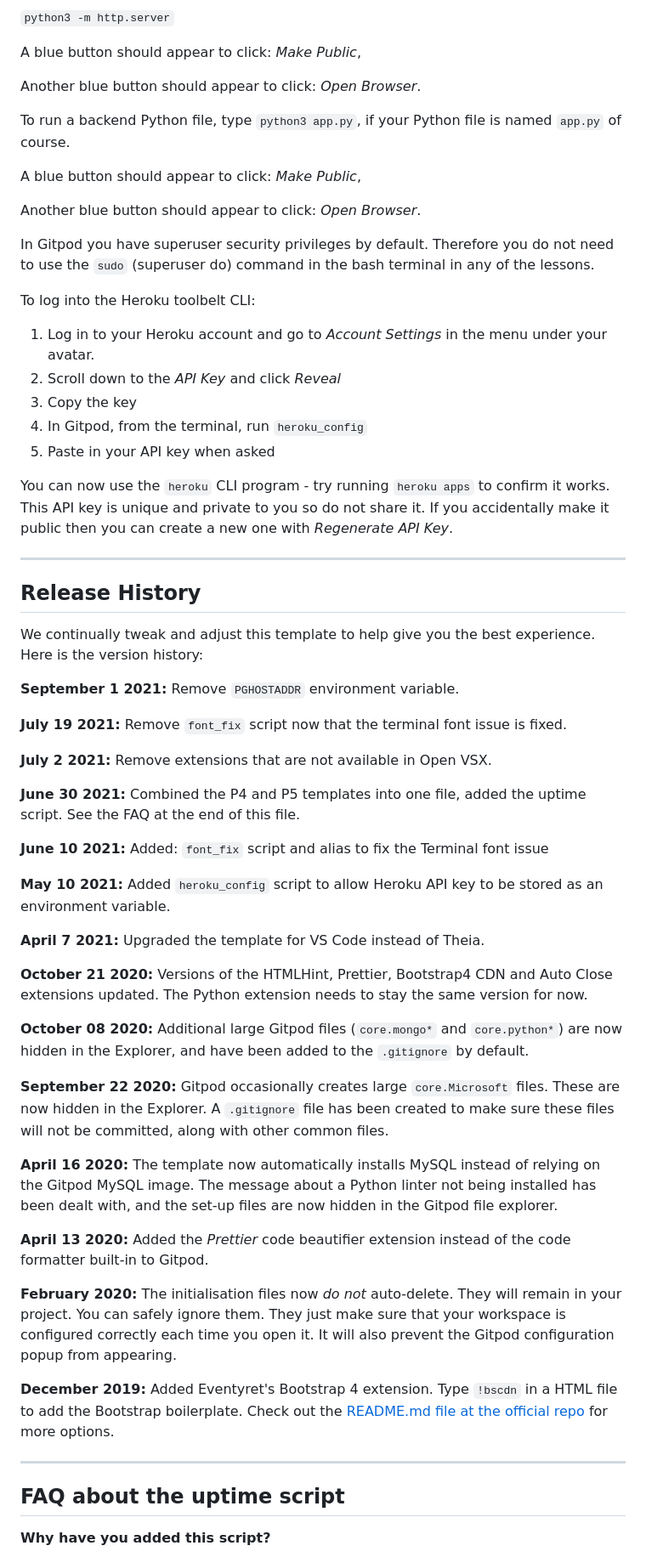
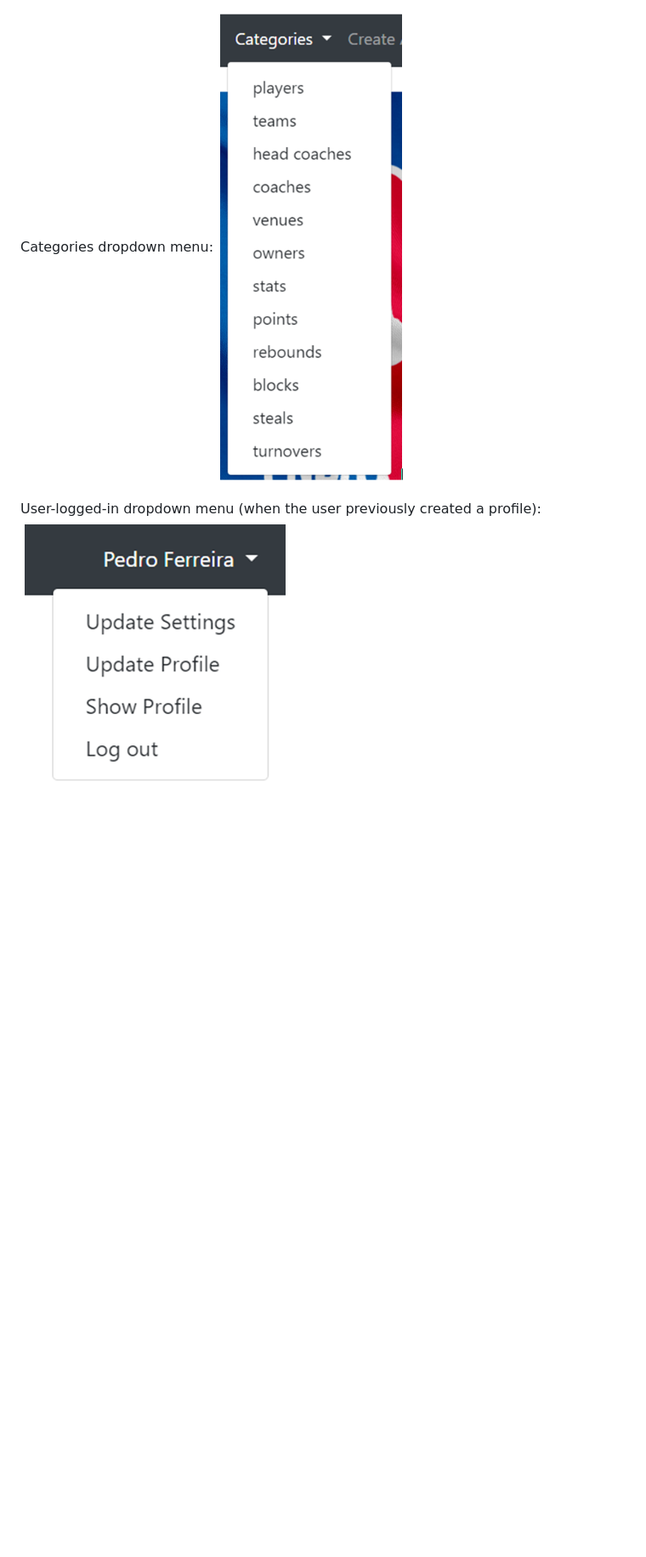
Before and after one commit to Code-Institute-Submissions/i-love-this-game, a Markdown page: README.md, the part around one of its changes. Shown at 85% size. Drawn GitHub-style; pictures changed too: docs/User-logged-in-dropdown-menu-profile-created.png (added), docs/categories-dropdown-menu.png (added); blank space fills up the shorter version.

```diff
--- a/README.md
+++ b/README.md
@@ -233,65 +240,7 @@ To run a frontend (HTML, CSS, Javascript only) application in Gitpod, in the ter
 
-`python3 -m http.server`
+Categories dropdown menu:
+![Categories dropdown menu](docs/categories-dropdown-menu.png)
 
-A blue button should appear to click: _Make Public_,
+User-logged-in dropdown menu (when the user previously created a profile):
+![User-logged-in dropdown menu when the user previously created a profile](docs/User-logged-in-dropdown-menu-profile-created.png)
 
-Another blue button should appear to click: _Open Browser_.
-
-To run a backend Python file, type `python3 app.py`, if your Python file is named `app.py` of course.
-
-A blue button should appear to click: _Make Public_,
-
-Another blue button should appear to click: _Open Browser_.
-
-In Gitpod you have superuser security privileges by default. Therefore you do not need to use the `sudo` (superuser do) command in the bash terminal in any of the lessons.
-
-To log into the Heroku toolbelt CLI:
-
-1. Log in to your Heroku account and go to *Account Settings* in the menu under your avatar.
-2. Scroll down to the *API Key* and click *Reveal*
-3. Copy the key
-4. In Gitpod, from the terminal, run `heroku_config`
-5. Paste in your API key when asked
-
-You can now use the `heroku` CLI program - try running `heroku apps` to confirm it works. This API key is unique and private to you so do not share it. If you accidentally make it public then you can create a new one with _Regenerate API Key_.
-
-------
-
-## Release History
-
-We continually tweak and adjust this template to help give you the best experience. Here is the version history:
-
-**September 1 2021:** Remove `PGHOSTADDR` environment variable.
-
-**July 19 2021:** Remove `font_fix` script now that the terminal font issue is fixed.
-
-**July 2 2021:** Remove extensions that are not available in Open VSX.
-
-**June 30 2021:** Combined the P4 and P5 templates into one file, added the uptime script. See the FAQ at the end of this file.
-
-**June 10 2021:** Added: `font_fix` script and alias to fix the Terminal font issue
-
-**May 10 2021:** Added `heroku_config` script to allow Heroku API key to be stored as an environment variable.
-
-**April 7 2021:** Upgraded the template for VS Code instead of Theia.
-
-**October 21 2020:** Versions of the HTMLHint, Prettier, Bootstrap4 CDN and Auto Close extensions updated. The Python extension needs to stay the same version for now.
-
-**October 08 2020:** Additional large Gitpod files (`core.mongo*` and `core.python*`) are now hidden in the Explorer, and have been added to the `.gitignore` by default.
-
-**September 22 2020:** Gitpod occasionally creates large `core.Microsoft` files. These are now hidden in the Explorer. A `.gitignore` file has been created to make sure these files will not be committed, along with other common files.
-
-**April 16 2020:** The template now automatically installs MySQL instead of relying on the Gitpod MySQL image. The message about a Python linter not being installed has been dealt with, and the set-up files are now hidden in the Gitpod file explorer.
-
-**April 13 2020:** Added the _Prettier_ code beautifier extension instead of the code formatter built-in to Gitpod.
-
-**February 2020:** The initialisation files now _do not_ auto-delete. They will remain in your project. You can safely ignore them. They just make sure that your workspace is configured correctly each time you open it. It will also prevent the Gitpod configuration popup from appearing.
-
-**December 2019:** Added Eventyret's Bootstrap 4 extension. Type `!bscdn` in a HTML file to add the Bootstrap boilerplate. Check out the <a href="https://github.com/Eventyret/vscode-bcdn" target="_blank">README.md file at the official repo</a> for more options.
-
-------
-
-## FAQ about the uptime script
-
-**Why have you added this script?**
-
```
Also changed, not shown: other parts of README.md (+15 -38 lines), docs/User-logged-in-dropdown-menu-no-profile-created.png (added), docs/navbar-user-logged-in.png (added), docs/navbar-user-logged-out.png (added).
